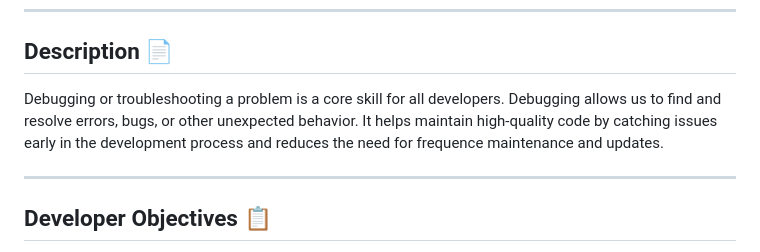
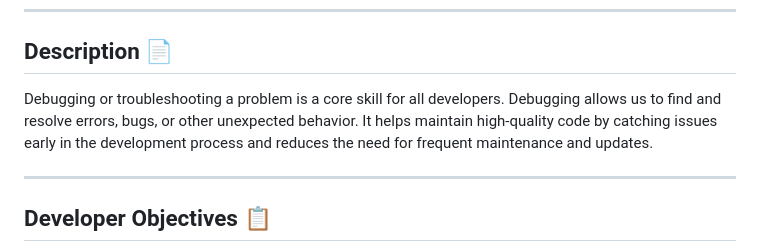
Before and after one commit to slinares03/sdai-ic-d7-mastering-the-dom, a Markdown page: README.md, the part around the change. GitHub-like rendering.

Commit message:
Update README.md
Changed 'frequence' to 'frequent' in the Description of the README.

```diff
--- a/README.md
+++ b/README.md
@@ -6,7 +6,7 @@
 
 ## Description  📄
 
-Debugging or troubleshooting a problem is a core skill for all developers. Debugging allows us to find and resolve errors, bugs, or other unexpected behavior. It helps maintain high-quality code by catching issues early in the development process and reduces the need for frequence maintenance and updates.
+Debugging or troubleshooting a problem is a core skill for all developers. Debugging allows us to find and resolve errors, bugs, or other unexpected behavior. It helps maintain high-quality code by catching issues early in the development process and reduces the need for frequent maintenance and updates.
 
 ---
 
```
